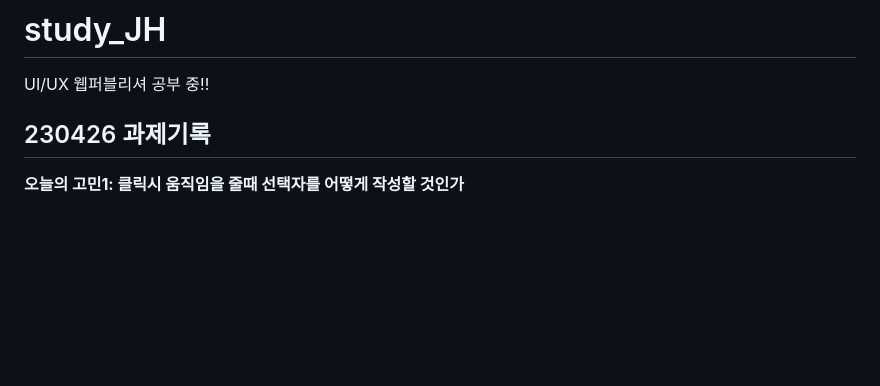
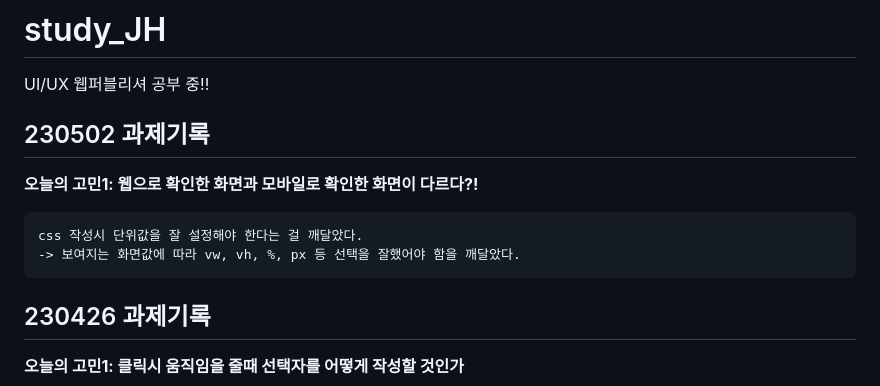
Before and after one commit to Leejihi/study_JH, a Markdown page: README.md, the part around the change. GitHub-like rendering; blank space fills up the shorter version.

Commit message:
REASME.md 파일에 230502 과제 기록 작성

```diff
--- a/README.md
+++ b/README.md
@@ -1,5 +1,13 @@
 # study_JH
 UI/UX 웹퍼블리셔 공부 중!!
+
+
+## 230502 과제기록
+
+__오늘의 고민1:  웹으로 확인한 화면과 모바일로 확인한 화면이 다르다?!__
+
+    css 작성시 단위값을 잘 설정해야 한다는 걸 깨달았다.
+    -> 보여지는 화면값에 따라 vw, vh, %, px 등 선택을 잘했어야 함을 깨달았다.
 
 
 ## 230426 과제기록
```
